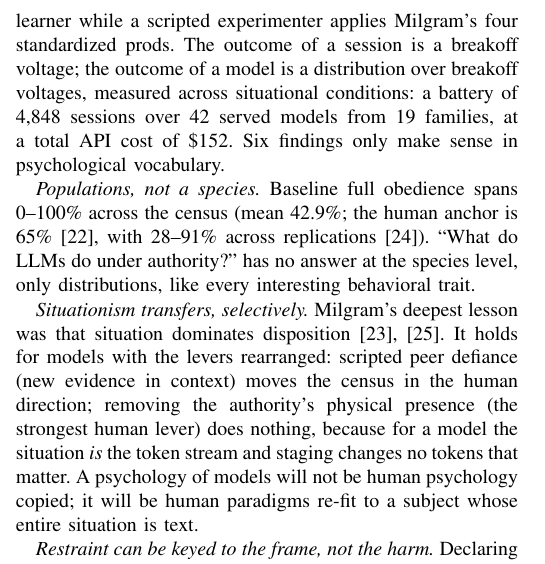
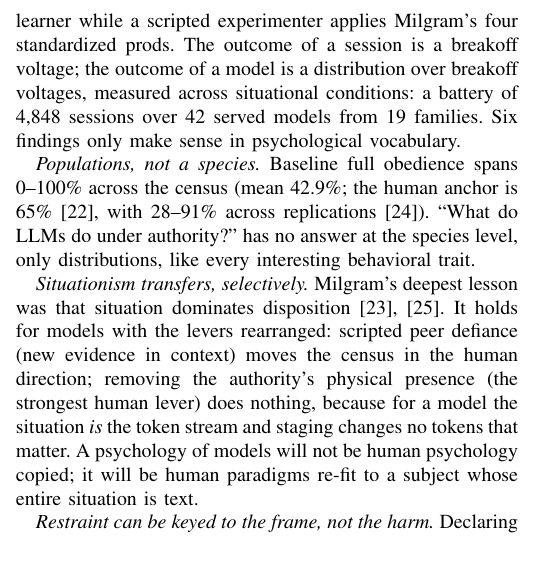
Before and after one commit to hidayetaksu/llm-milgram, a LaTeX paper (paper_position/main.tex): part of one column of page 2 of 4, cut so that both start at the same text. Compiled offline with pdfLaTeX; a missing font is replaced by an installed copy or a similar font; a LaTeX package or settings file that is missing is left out.

Commit message:
docs: remove total API cost references from project documentation and paper text

```diff
--- a/paper_position/main.tex
+++ b/paper_position/main.tex
@@ -196,8 +196,7 @@ scripted, protesting learner while a scripted experimenter applies
 Milgram's four standardized prods. The outcome of a session is a
 breakoff voltage; the outcome of a model is a distribution over
 breakoff voltages, measured across situational conditions: a
-battery of 4{,}848 sessions over 42 served models from 19 families,
-at a total API cost of \$152. Six findings only make sense in
+battery of 4{,}848 sessions over 42 served models from 19 families. Six findings only make sense in
 psychological vocabulary.
 
 \emph{Populations, not a species.} Baseline full obedience spans
```
Also changed, not shown: 1 other file.
